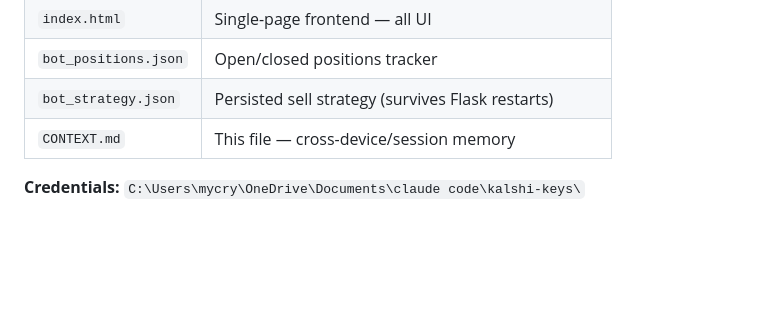
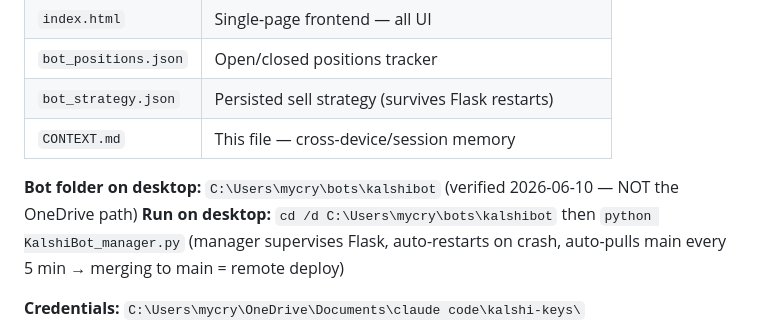
Before and after one commit to CryptoWorldGames/kalshibot, a Markdown page: CONTEXT.md, the part around the change. GitHub-like rendering; blank space fills up the shorter version.

Commit message:
Record correct desktop bot path + manager run command in CONTEXT.md
Bot lives at C:\Users\mycry\bots\kalshibot, not the OneDrive path.
Documents the remote-deploy flow: merge to main -> manager auto-pulls
within 5 minutes and restarts Flask.

https://claude.ai/code/session_01UuENeU9KeuRNQEkzfFB32T

```diff
--- a/CONTEXT.md
+++ b/CONTEXT.md
@@ -23,6 +23,10 @@ Flask + single-page HTML trading bot for [Kalshi](https://kalshi.com) prediction
 | `bot_positions.json` | Open/closed positions tracker |
 | `bot_strategy.json` | Persisted sell strategy (survives Flask restarts) |
 | `CONTEXT.md` | This file — cross-device/session memory |
+
+**Bot folder on desktop:** `C:\Users\mycry\bots\kalshibot` (verified 2026-06-10 — NOT the OneDrive path)
+**Run on desktop:** `cd /d C:\Users\mycry\bots\kalshibot` then `python KalshiBot_manager.py`
+(manager supervises Flask, auto-restarts on crash, auto-pulls main every 5 min → merging to main = remote deploy)
 
 **Credentials:** `C:\Users\mycry\OneDrive\Documents\claude code\kalshi-keys\`
 - `kalshi_api_key` — UUID
```
